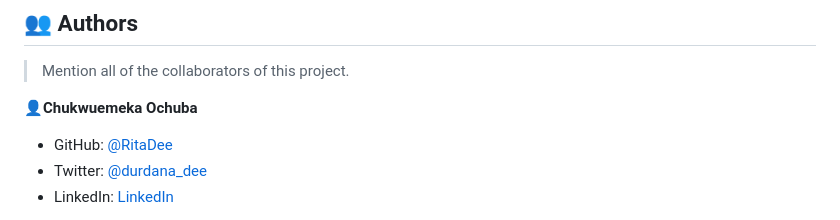
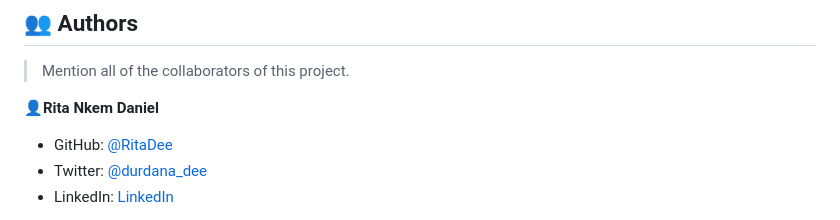
Before and after one commit to RitaDee/awesome-books-es6, a Markdown page: README.md, the part around the change printed below. Drawn GitHub-style.

```diff
--- a/README.md
+++ b/README.md
@@ -223,7 +223,7 @@ Example:
 
 > Mention all of the collaborators of this project.
 
- 👤**Chukwuemeka Ochuba**
+ 👤**Rita Nkem Daniel**
 
 - GitHub: [@RitaDee](https://github.com/RitaDee)
 - Twitter: [@durdana_dee](https://twitter.com/durdana_dee)
```
Also changed, not shown: other parts of README.md (+1 -1 lines).
